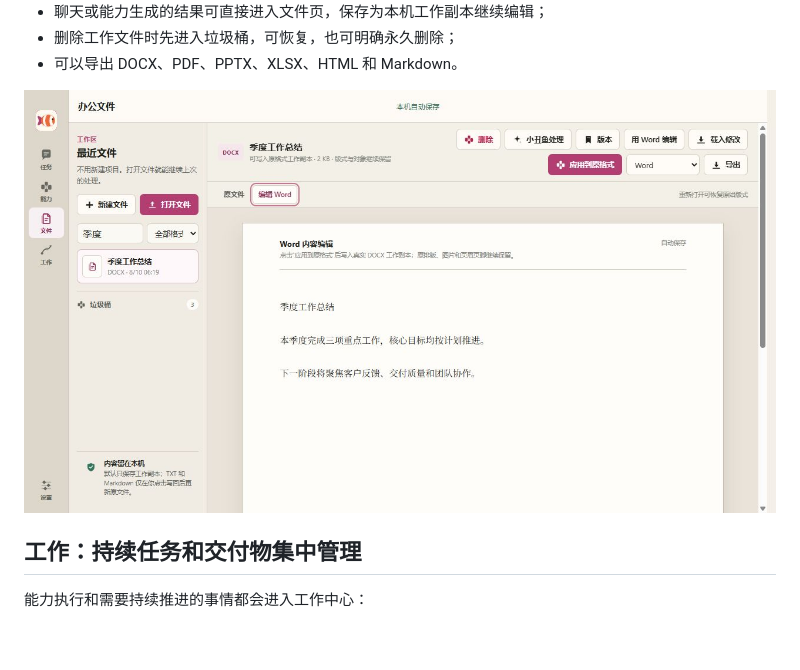
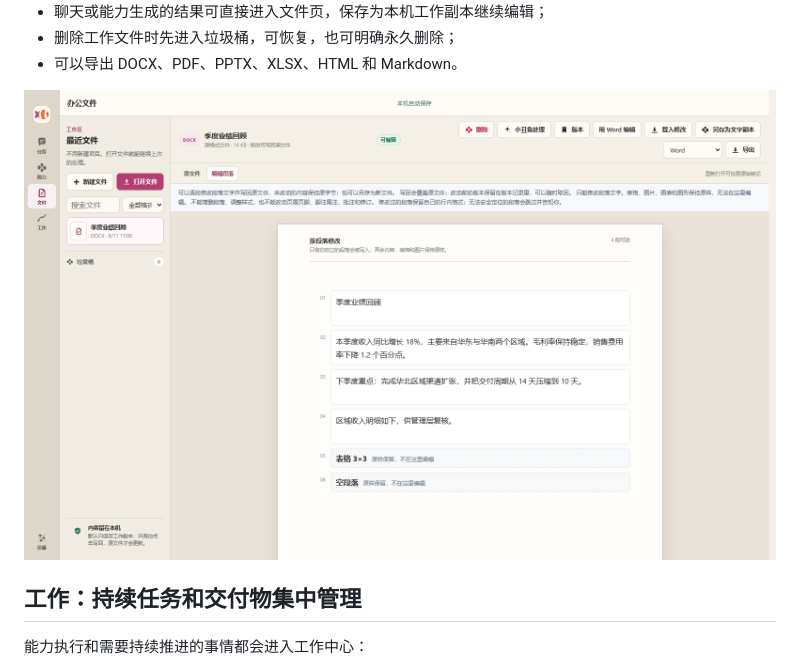
Before and after one commit to mmlong818/nemos, a Markdown page: README.md, the part around the change. Rendered like a GitHub page; pictures changed too: docs/assets/readme/clownfish-office-2026-08-10-v2.png (deleted), docs/assets/readme/clownfish-office-2026-08-11.png (added); blank space fills up the shorter version.

```diff
--- a/README.md
+++ b/README.md
@@ -83,7 +83,7 @@
 - 删除工作文件时先进入垃圾桶，可恢复，也可明确永久删除；
 - 可以导出 DOCX、PDF、PPTX、XLSX、HTML 和 Markdown。
 
-![小丑鱼办公文件页](docs/assets/readme/clownfish-office-2026-08-10-v2.png)
+![小丑鱼办公文件页](docs/assets/readme/clownfish-office-2026-08-11.png)
 
 ## 工作：持续任务和交付物集中管理
 
```
Also changed, not shown: README.en.md (+1 -1 lines), docs/assets/readme/clownfish-office-2026-08-10.png (deleted), 4 other files.
